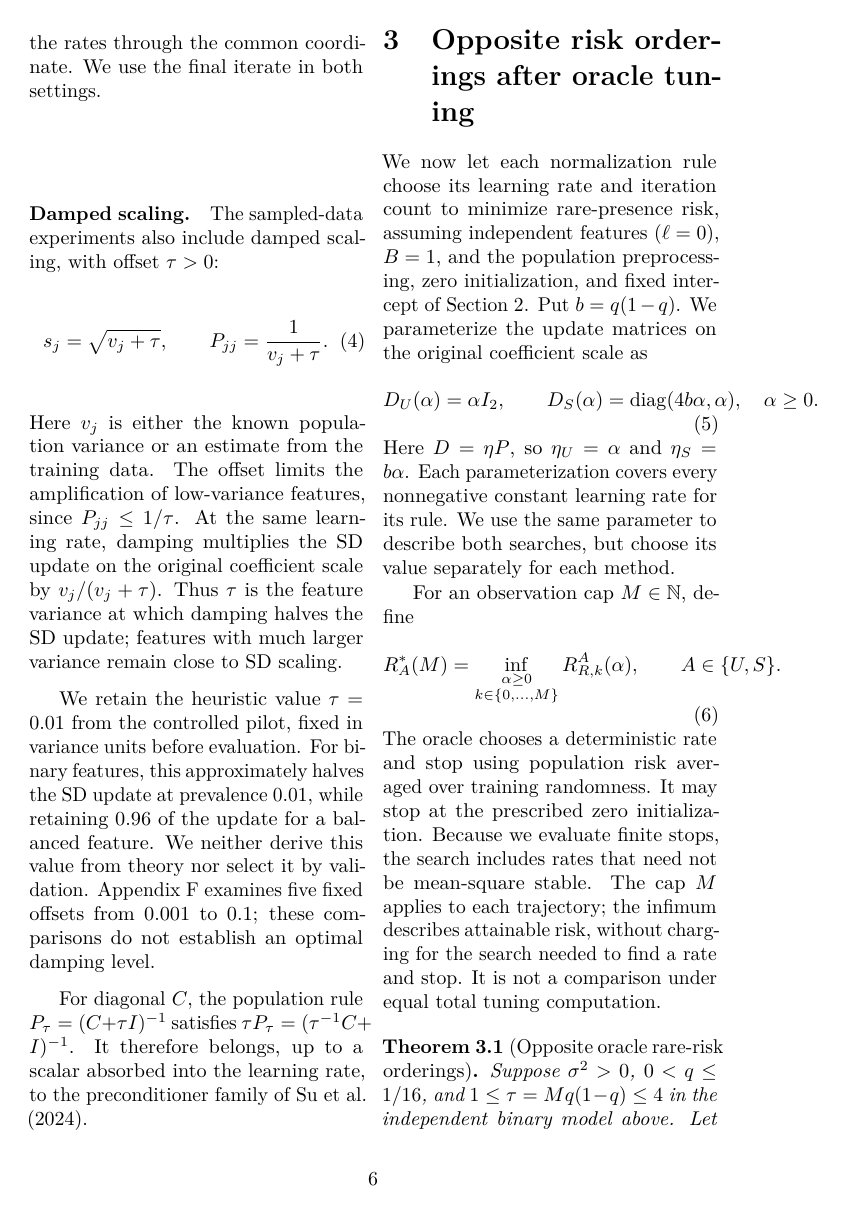
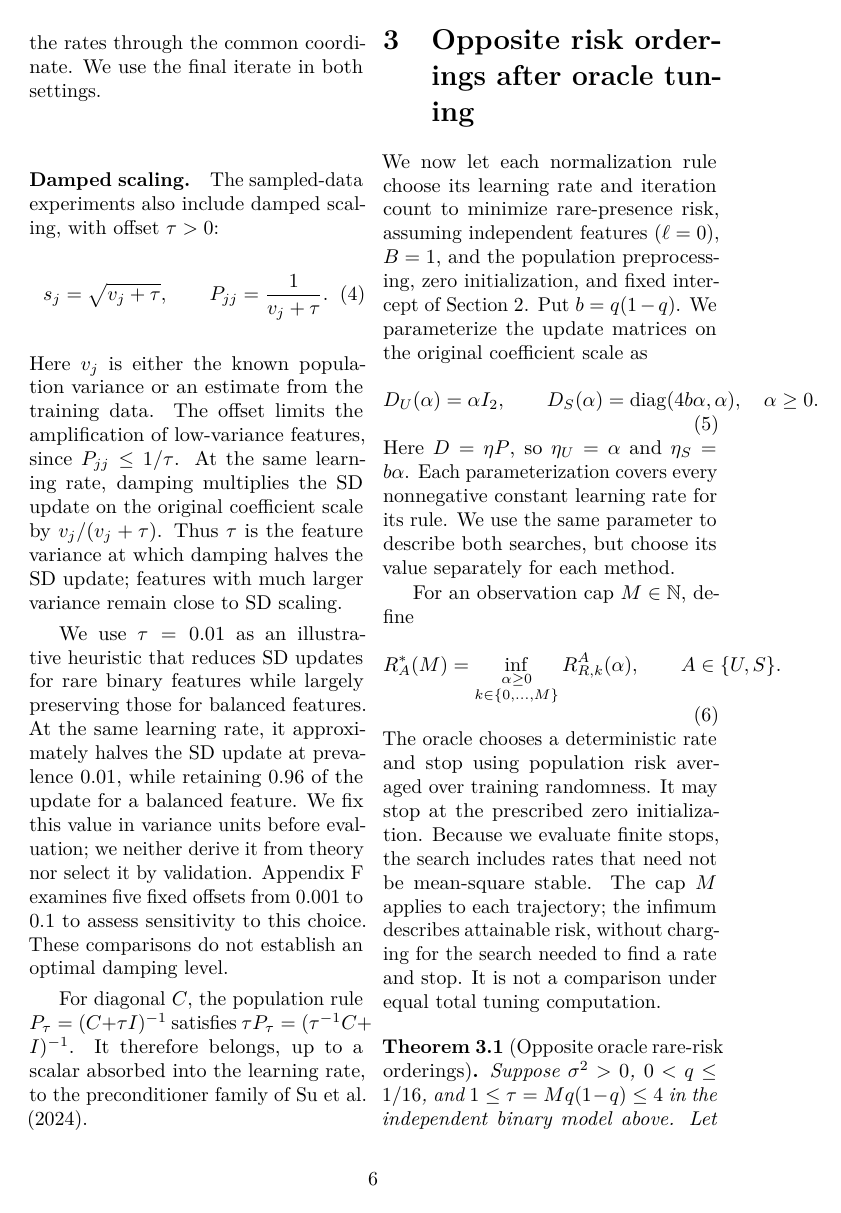
Before and after one commit to jolars/normreg-sgd, a LaTeX paper (paper/main.tex): page 6 of 42. Compiled offline with pdfLaTeX; a LaTeX package or settings file that is missing is left out.

Commit message:
feat: don't mention pilot, use real rationale

```diff
--- a/paper/main.tex
+++ b/paper/main.tex
@@ -293,12 +291,14 @@ update on the original coefficient scale by $v_j/(v_j + \tau)$. Thus $\tau$ is
 the feature variance at which damping halves the SD update; features with much
 larger variance remain close to SD scaling.
 
-We retain the heuristic value $\tau = 0.01$ from the controlled pilot, fixed in
-variance units before evaluation. For binary features, this approximately halves
-the SD update at prevalence $0.01$, while retaining $0.96$ of the update for a
-balanced feature. We neither derive this value from theory nor select it by
-validation. \Cref{sec:mushroom-sensitivity} examines five fixed offsets from
-$0.001$ to $0.1$; these comparisons do not establish an optimal damping level.
+We use $\tau = 0.01$ as an illustrative heuristic that reduces SD updates for
+rare binary features while largely preserving those for balanced features. At
+the same learning rate, it approximately halves the SD update at prevalence
+$0.01$, while retaining $0.96$ of the update for a balanced feature. We fix this
+value in variance units before evaluation; we neither derive it from theory nor
+select it by validation. \Cref{sec:mushroom-sensitivity} examines five fixed
+offsets from $0.001$ to $0.1$ to assess sensitivity to this choice. These
+comparisons do not establish an optimal damping level.
 
 For diagonal $C$, the population rule $P_\tau = (C + \tau I)^{-1}$ satisfies
 $\tau P_\tau = (\tau^{-1}C + I)^{-1}$. It therefore belongs, up to a scalar
```
Also changed, not shown: paper/main.tex (66 more changed lines).
